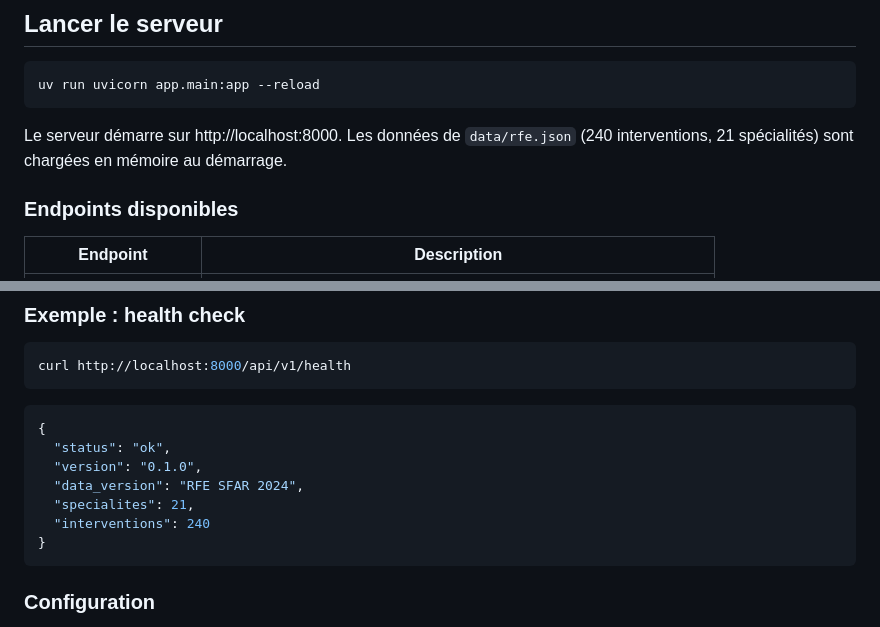
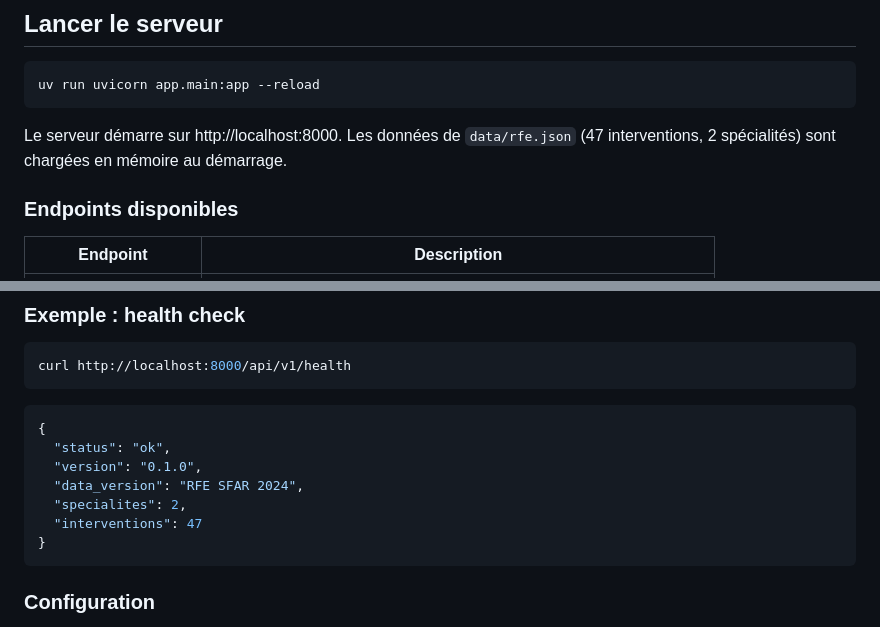
Before and after one commit to tomboulier/recos-antibioprophylaxie-SFAR, a Markdown page: README.md, 2 parts joined by grey strips. Rendered like a GitHub page.

Commit message:
docs: retirer la mise à jour des compteurs (va avec la PR données)

````diff
--- a/README.md
+++ b/README.md
@@ -44,7 +44,7 @@ uv run pytest
 uv run uvicorn app.main:app --reload
 ```
 
-Le serveur démarre sur http://localhost:8000. Les données de `data/rfe.json` (240 interventions, 21 spécialités) sont chargées en mémoire au démarrage.
+Le serveur démarre sur http://localhost:8000. Les données de `data/rfe.json` (47 interventions, 2 spécialités) sont chargées en mémoire au démarrage.
 
 ### Endpoints disponibles
 
@@ -66,8 +66,8 @@ curl http://localhost:8000/api/v1/health
   "status": "ok",
   "version": "0.1.0",
   "data_version": "RFE SFAR 2024",
-  "specialites": 21,
-  "interventions": 240
+  "specialites": 2,
+  "interventions": 47
 }
 ```
 
````
